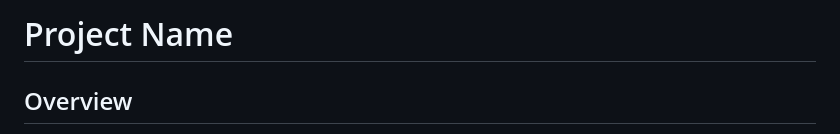
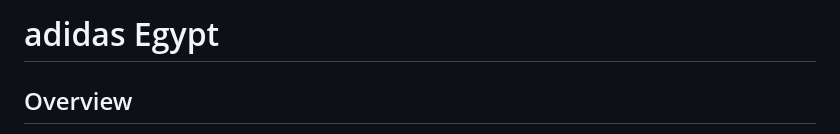
Before and after one commit to Ebra7im27/adidas-Egypt, a Markdown page: readme.md, the part around the change. GitHub-like rendering.

```diff
--- a/readme.md
+++ b/readme.md
@@ -1,4 +1,4 @@
-# Project Name
+# adidas Egypt
 
 ## Overview
 
```
